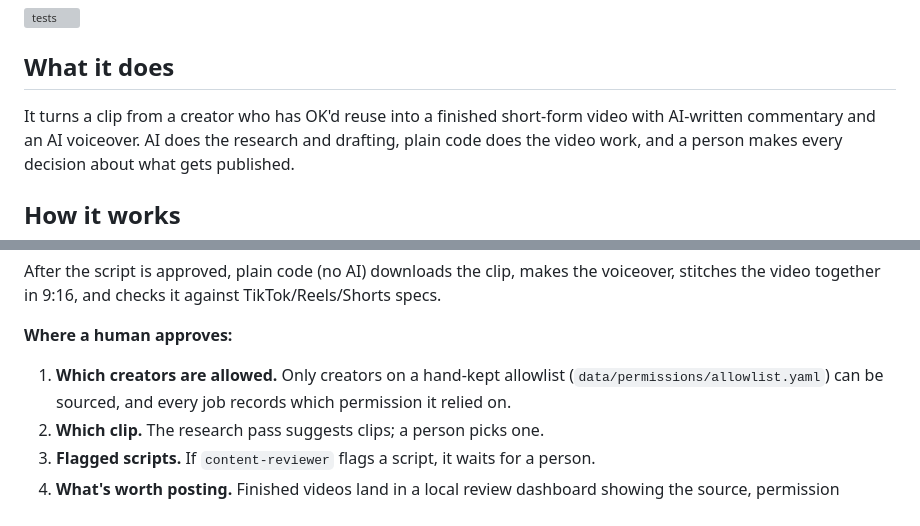
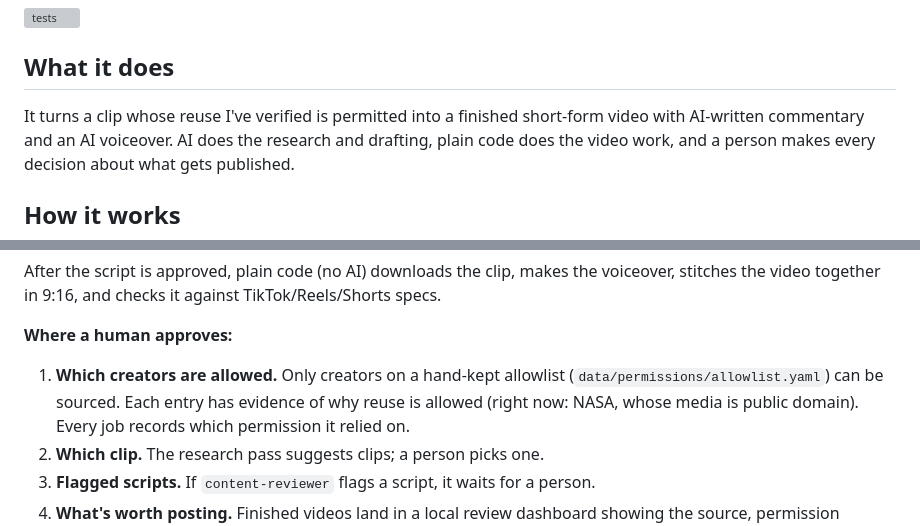
Before and after one commit to keanii2022/content-pipeline, a Markdown page: README.md, 2 parts joined by grey strips. Rendered like a GitHub page; grey boxes are pictures that could not be loaded.

Commit message:
README: say how reuse is actually cleared (NASA, public domain), not "OK'd"
The only allowlisted source is NASA, whose media is public domain, so
"a creator who has OK'd reuse" overstated it. Now says the clip's reuse
is verified and points at the evidence each allowlist entry carries.

Co-Authored-By: Claude Opus 5.5 <noreply@anthropic.com>

```diff
--- a/README.md
+++ b/README.md
@@ -4,7 +4,7 @@
 
 ## What it does
 
-It turns a clip from a creator who has OK'd reuse into a finished
+It turns a clip whose reuse I've verified is permitted into a finished
 short-form video with AI-written commentary and an AI voiceover. AI does
 the research and drafting, plain code does the video work, and a person
 makes every decision about what gets published.
@@ -26,8 +26,9 @@ against TikTok/Reels/Shorts specs.
 **Where a human approves:**
 
 1. **Which creators are allowed.** Only creators on a hand-kept allowlist
-   (`data/permissions/allowlist.yaml`) can be sourced, and every job
-   records which permission it relied on.
+   (`data/permissions/allowlist.yaml`) can be sourced. Each entry has
+   evidence of why reuse is allowed (right now: NASA, whose media is
+   public domain). Every job records which permission it relied on.
 2. **Which clip.** The research pass suggests clips; a person picks one.
 3. **Flagged scripts.** If `content-reviewer` flags a script, it waits
    for a person.
```
